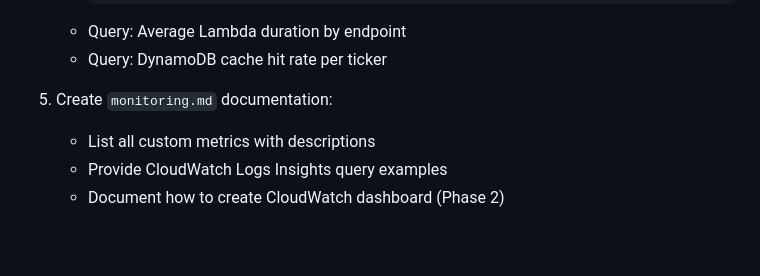
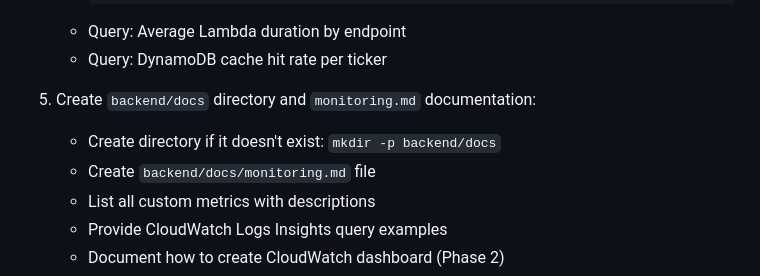
Before and after one commit to HatmanStack/react-stocks, a Markdown page: docs/plans/Phase-1.md, the part around the change. Drawn GitHub-style; blank space fills up the shorter version.

```diff
--- a/docs/plans/Phase-1.md
+++ b/docs/plans/Phase-1.md
@@ -762,7 +762,9 @@ Feature disabled by default (EnableProvisionedConcurrency=false)
    - Query: Average Lambda duration by endpoint
    - Query: DynamoDB cache hit rate per ticker
 
-5. Create `monitoring.md` documentation:
+5. Create `backend/docs` directory and `monitoring.md` documentation:
+   - Create directory if it doesn't exist: `mkdir -p backend/docs`
+   - Create `backend/docs/monitoring.md` file
    - List all custom metrics with descriptions
    - Provide CloudWatch Logs Insights query examples
    - Document how to create CloudWatch dashboard (Phase 2)
```
Also changed, not shown: docs/plans/Phase-2.md (+9 -4 lines).
